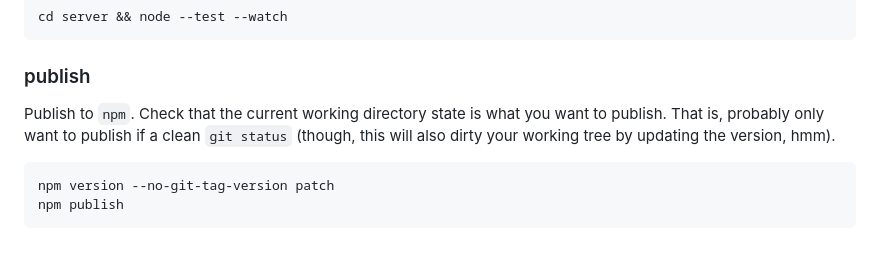
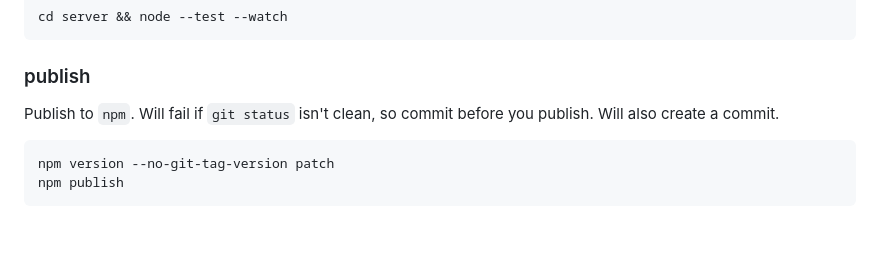
Before and after one commit to reedspool/html-wiki, a Markdown page: README.md, the part around the change. Drawn GitHub-style.

````diff
--- a/README.md
+++ b/README.md
@@ -128,7 +128,7 @@ cd server && node --test --watch
 
 ### publish
 
-Publish to `npm`. Check that the current working directory state is what you want to publish. That is, probably only want to publish if a clean `git status` (though, this will also dirty your working tree by updating the version, hmm).
+Publish to `npm`. Will fail if `git status` isn't clean, so commit before you publish. Will also create a commit.
 
 ```sh
 npm version --no-git-tag-version patch
````
